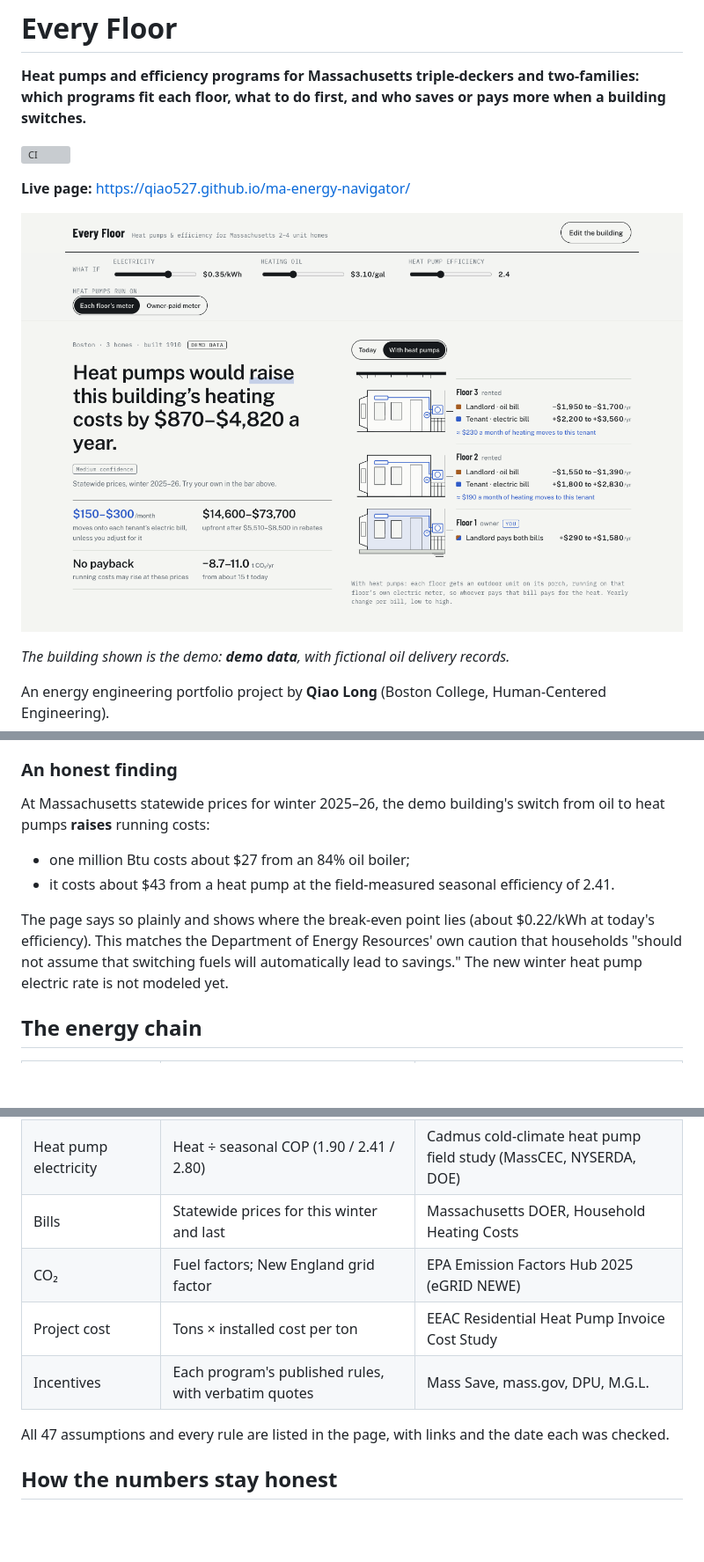
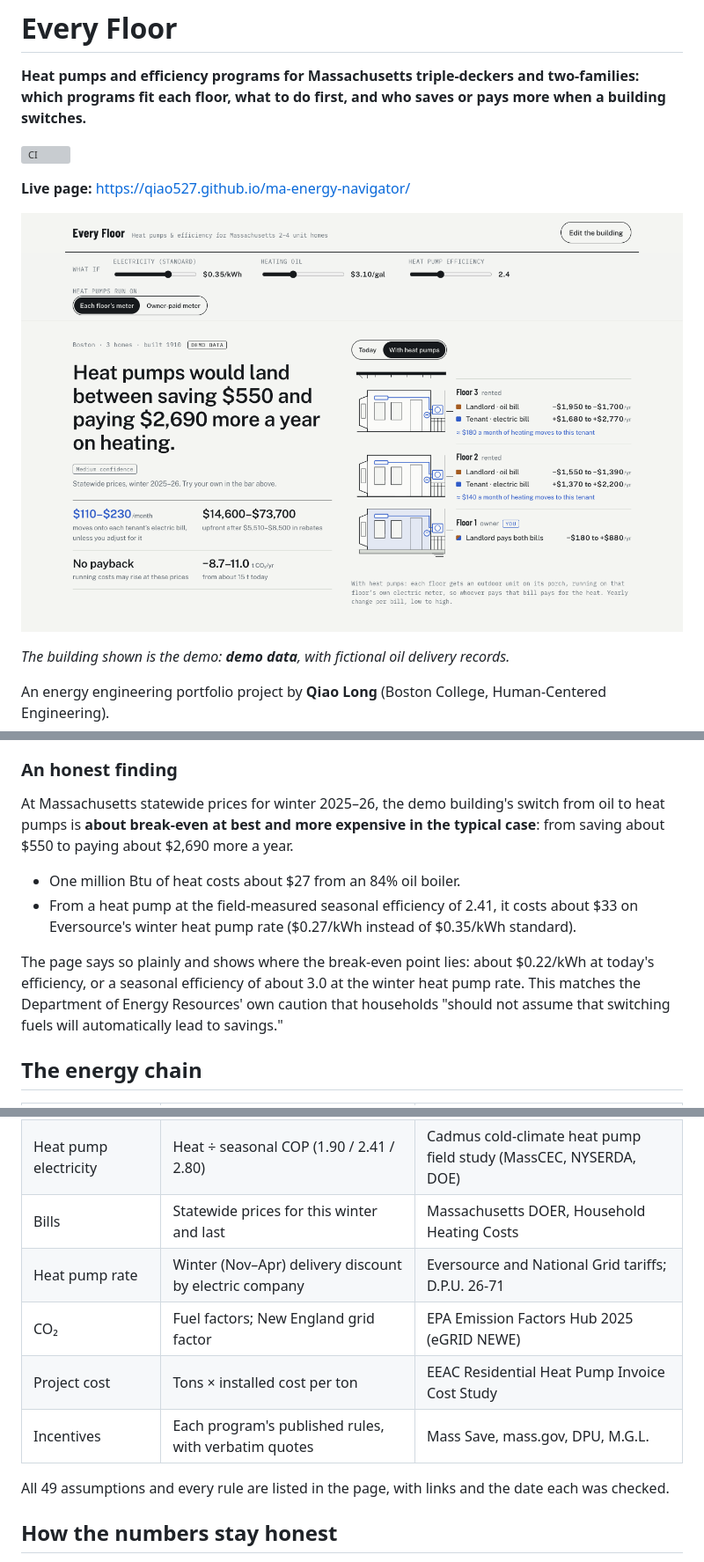
Before and after one commit to Qiao527/ma-energy-navigator, a Markdown page: README.md, 3 parts joined by grey strips. Shown at 88% size. Rendered like a GitHub page; pictures changed too: docs/assets/every-floor.png; blank space fills up the shorter version; grey boxes are pictures that could not be loaded.

Commit message:
rules: approve seasonal heat pump rate assumptions (Qiao); README finding and screenshot updated

```diff
--- a/README.md
+++ b/README.md
@@ -48,15 +48,17 @@ For a confirmed building (who lives on each floor, the heating fuel, who pays wh
 
 ### An honest finding
 
-At Massachusetts statewide prices for winter 2025–26, the demo building's switch from oil to heat pumps
-**raises** running costs:
+At Massachusetts statewide prices for winter 2025–26, the demo building's switch from oil to heat pumps is
+**about break-even at best and more expensive in the typical case**: from saving about $550 to paying about
+$2,690 more a year.
 
-- one million Btu costs about $27 from an 84% oil boiler;
-- it costs about $43 from a heat pump at the field-measured seasonal efficiency of 2.41.
+- One million Btu of heat costs about $27 from an 84% oil boiler.
+- From a heat pump at the field-measured seasonal efficiency of 2.41, it costs about $33 on Eversource's winter
+  heat pump rate ($0.27/kWh instead of $0.35/kWh standard).
 
-The page says so plainly and shows where the break-even point lies (about $0.22/kWh at today's efficiency). This
-matches the Department of Energy Resources' own caution that households "should not assume that switching fuels
-will automatically lead to savings." The new winter heat pump electric rate is not modeled yet.
+The page says so plainly and shows where the break-even point lies: about $0.22/kWh at today's efficiency, or a
+seasonal efficiency of about 3.0 at the winter heat pump rate. This matches the Department of Energy Resources'
+own caution that households "should not assume that switching fuels will automatically lead to savings."
 
 ## The energy chain
 
@@ -69,11 +71,12 @@ will automatically lead to savings." The new winter heat pump electric rate is n
 | No records | Typical heat load and heat pump size for similar buildings | ResStock, by fuel and vintage (25th / 50th / 75th percentile) |
 | Heat pump electricity | Heat ÷ seasonal COP (1.90 / 2.41 / 2.80) | Cadmus cold-climate heat pump field study (MassCEC, NYSERDA, DOE) |
 | Bills | Statewide prices for this winter and last | Massachusetts DOER, Household Heating Costs |
+| Heat pump rate | Winter (Nov–Apr) delivery discount by electric company | Eversource and National Grid tariffs; D.P.U. 26-71 |
 | CO₂ | Fuel factors; New England grid factor | EPA Emission Factors Hub 2025 (eGRID NEWE) |
 | Project cost | Tons × installed cost per ton | EEAC Residential Heat Pump Invoice Cost Study |
 | Incentives | Each program's published rules, with verbatim quotes | Mass Save, mass.gov, DPU, M.G.L. |
 
-All 47 assumptions and every rule are listed in the page, with links and the date each was checked.
+All 49 assumptions and every rule are listed in the page, with links and the date each was checked.
 
 ## How the numbers stay honest
 
```
Also changed, not shown: docs/decisions.md (+3 -3 lines), 3 other files.
